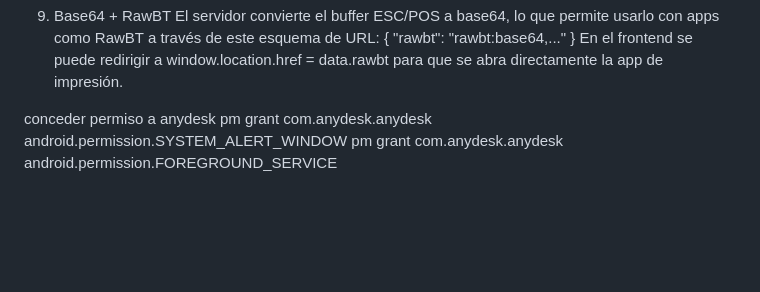
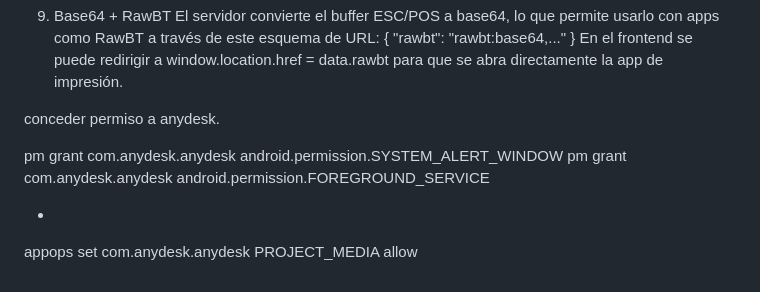
Before and after one commit to adolfosa/get_ip, a Markdown page: README.md, the part around the change. Drawn GitHub-style; blank space fills up the shorter version.

Commit message:
Actualizar README.md

```diff
--- a/README.md
+++ b/README.md
@@ -101,6 +101,11 @@ El servidor convierte el buffer ESC/POS a base64, lo que permite usarlo con apps
 En el frontend se puede redirigir a window.location.href = data.rawbt para que se abra directamente la app de impresión.
 
 
-conceder permiso a anydesk
+conceder permiso a anydesk.
+
 pm grant com.anydesk.anydesk android.permission.SYSTEM_ALERT_WINDOW
 pm grant com.anydesk.anydesk android.permission.FOREGROUND_SERVICE
+
+-
+
+appops set com.anydesk.anydesk PROJECT_MEDIA allow
```
